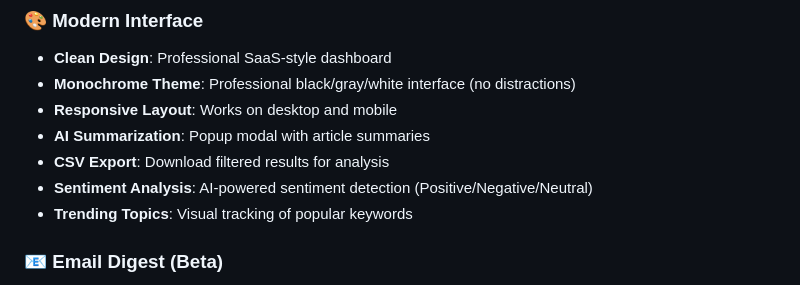
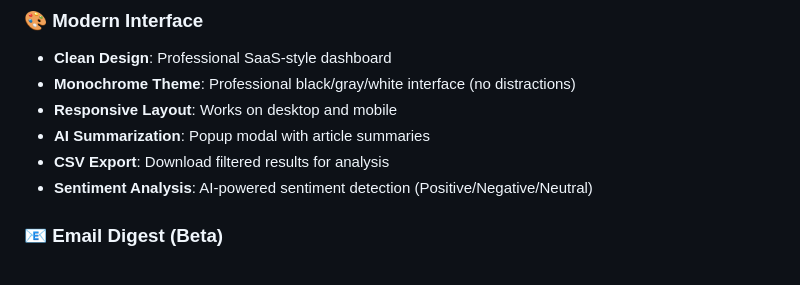
Before and after one commit to DhanushPillay/Web-scraper, a Markdown page: README.md, the part around the change. GitHub-like rendering.

Commit message:
Update documentation: Reflect UI and backend simplifications

```diff
--- a/README.md
+++ b/README.md
@@ -34,7 +34,6 @@ A modern, professional web application for aggregating and viewing technology ne
 - **AI Summarization**: Popup modal with article summaries
 - **CSV Export**: Download filtered results for analysis
 - **Sentiment Analysis**: AI-powered sentiment detection (Positive/Negative/Neutral)
-- **Trending Topics**: Visual tracking of popular keywords
 
 ### 📧 Email Digest (Beta)
 - Subscribe to daily news updates (skeleton implementation)
```
